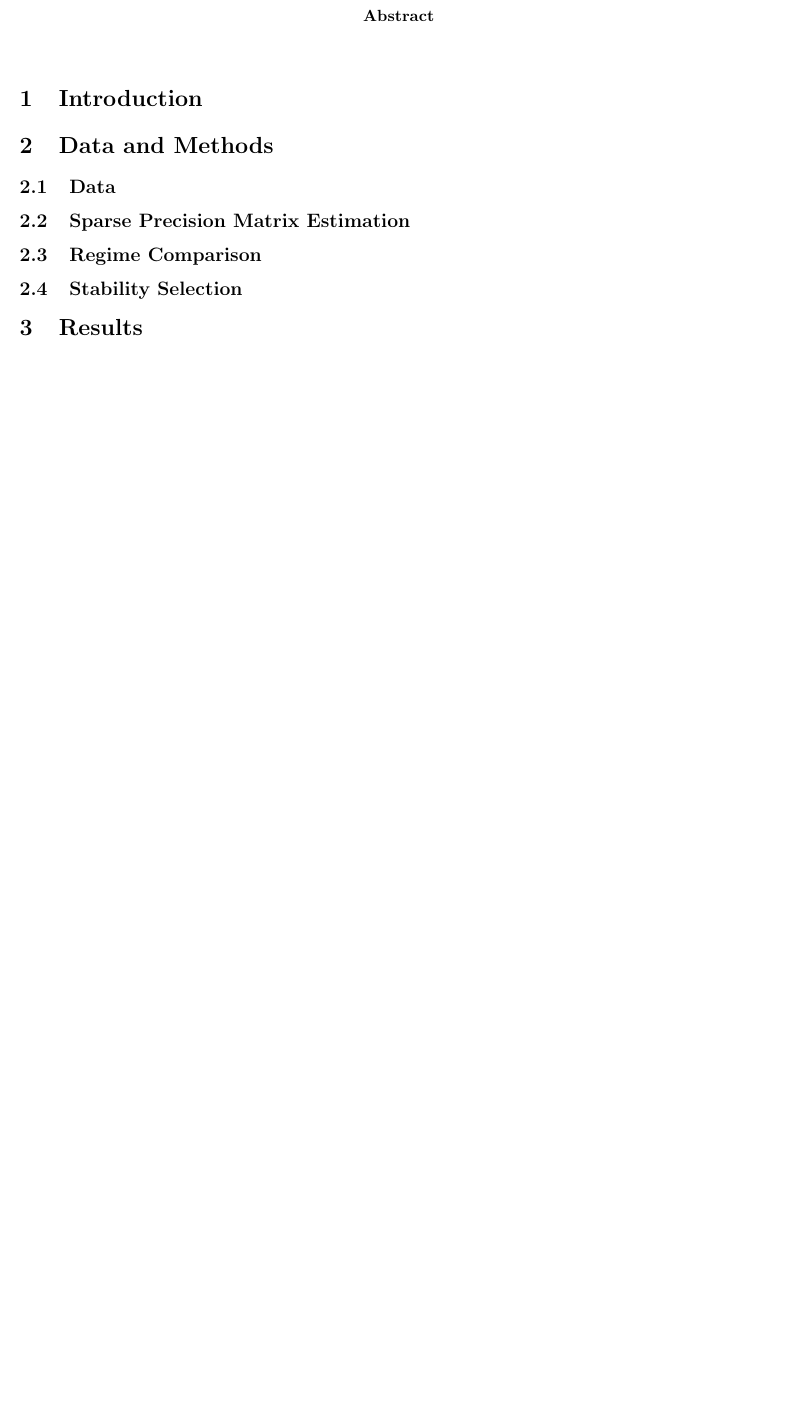
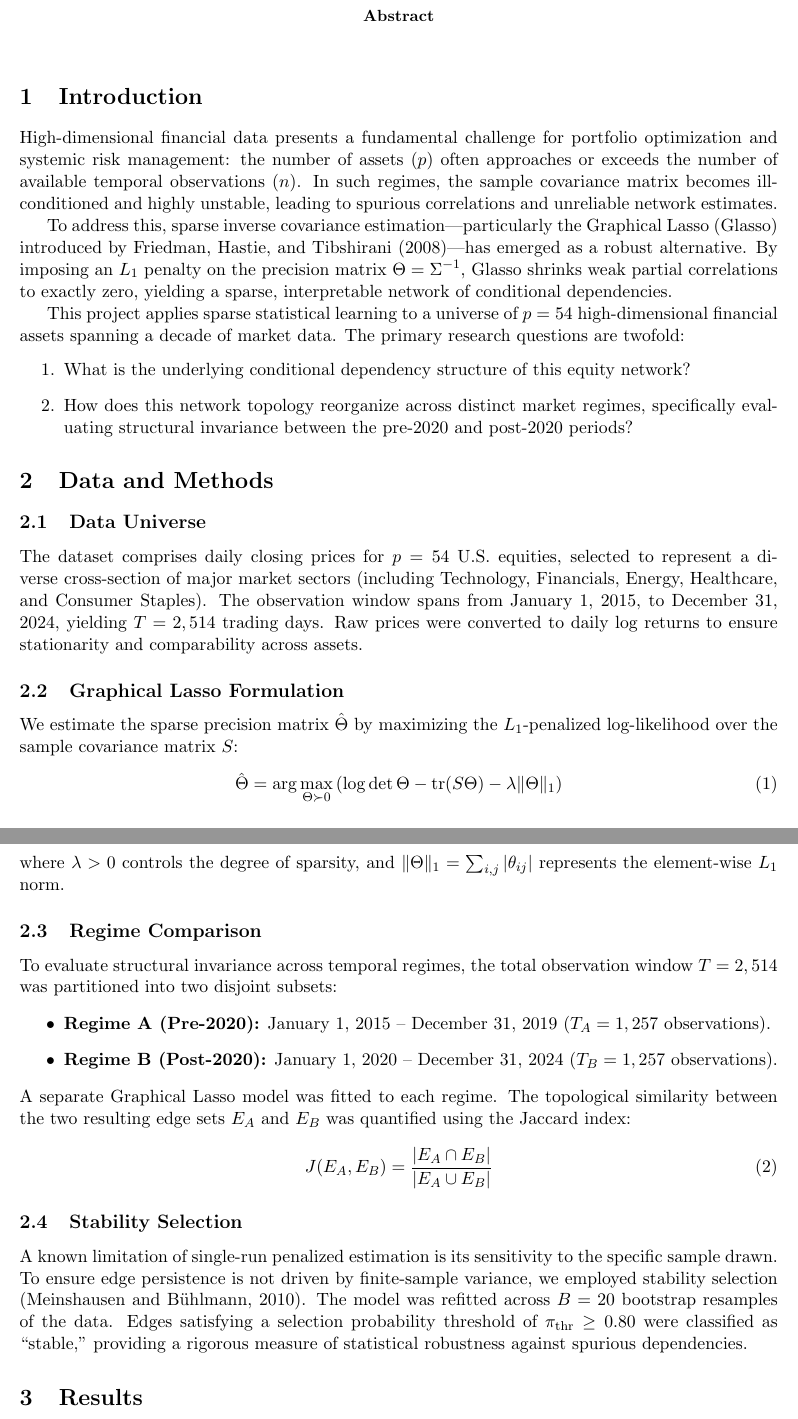
Before and after one commit to MahimaIslam02/sparse-financial-networks, a LaTeX paper (report/report.tex): part of page 1 of 3 before the commit and two parts of pages 1 and 2 of 4 after it, the two joined at a grey line, cut so that both start at the same text, the shorter picture padded with empty space. Compiled offline with pdfLaTeX.

Commit message:
Enhance introduction and methods for sparse estimation
Revised introduction and methodology sections to provide a detailed explanation of sparse estimation in high-dimensional financial data, including the Graphical Lasso approach and data specifics.

```diff
--- a/report/report.tex
+++ b/report/report.tex
@@ -20,36 +20,40 @@ A Preliminary Study of Conditional Dependency Networks}
 \end{abstract}
 
 \section{Introduction}
-% TODO: Why sparse estimation matters for high-dimensional financial data.
-% - The curse of dimensionality: when the number of assets p is comparable to
-%   or exceeds the number of observations n, the sample covariance matrix is
-%   ill-conditioned or singular.
-% - Sparsity assumption: most pairs of assets are conditionally independent
-%   given the rest -- economically plausible (most companies don't directly
-%   drive each other once broad market/sector factors are accounted for).
-% - Cite 4-6 papers from your Week 1 literature scan here, e.g. \citep{key1}.
-% - State your research question explicitly at the end of this section.
+High-dimensional financial data presents a fundamental challenge for portfolio optimization and systemic risk management: the number of assets ($p$) often approaches or exceeds the number of available temporal observations ($n$). In such regimes, the sample covariance matrix becomes ill-conditioned and highly unstable, leading to spurious correlations and unreliable network estimates.
+
+To address this, sparse inverse covariance estimation—particularly the Graphical Lasso (Glasso) introduced by Friedman, Hastie, and Tibshirani (2008)—has emerged as a robust alternative. By imposing an $L_1$ penalty on the precision matrix $\Theta = \Sigma^{-1}$, Glasso shrinks weak partial correlations to exactly zero, yielding a sparse, interpretable network of conditional dependencies.
+
+This project applies sparse statistical learning to a universe of $p = 54$ high-dimensional financial assets spanning a decade of market data. The primary research questions are twofold:
+\begin{enumerate}
+    \item What is the underlying conditional dependency structure of this equity network?
+    \item How does this network topology reorganize across distinct market regimes, specifically evaluating structural invariance between the pre-2020 and post-2020 periods?
+\end{enumerate}
 
 \section{Data and Methods}
+\subsection{Data Universe}
+The dataset comprises daily closing prices for $p = 54$ U.S. equities, selected to represent a diverse cross-section of major market sectors (including Technology, Financials, Energy, Healthcare, and Consumer Staples). The observation window spans from January 1, 2015, to December 31, 2024, yielding $T = 2,514$ trading days. Raw prices were converted to daily log returns to ensure stationarity and comparability across assets.
 
-\subsection{Data}
-% TODO: ticker universe, source (Yahoo Finance), date range, frequency,
-% missing-data handling. Reference Table~\ref{tab:summary} if you add one.
-
-\subsection{Sparse Precision Matrix Estimation}
-% TODO: Define the Graphical Lasso objective:
-% \[
-%   \hat{\Theta} = \arg\max_{\Theta \succ 0} \; \log\det\Theta -
-%   \mathrm{tr}(S\Theta) - \lambda \|\Theta\|_1
-% \]
-% where $S$ is the sample covariance matrix and $\lambda$ controls sparsity.
-% Explain the cross-validation procedure used to select $\lambda$.
+\subsection{Graphical Lasso Formulation}
+We estimate the sparse precision matrix $\hat{\Theta}$ by maximizing the $L_1$-penalized log-likelihood over the sample covariance matrix $S$:
+\begin{equation}
+\hat{\Theta} = \arg\max_{\Theta \succ 0} \left( \log \det \Theta - \text{tr}(S\Theta) - \lambda \|\Theta\|_1 \right)
+\end{equation}
+where $\lambda > 0$ controls the degree of sparsity, and $\|\Theta\|_1 = \sum_{i,j} |\theta_{ij}|$ represents the element-wise $L_1$ norm.
 
 \subsection{Regime Comparison}
-% TODO: describe the two (or more) time windows compared and why they were chosen.
+To evaluate structural invariance across temporal regimes, the total observation window $T = 2,514$ was partitioned into two disjoint subsets:
+\begin{itemize}
+    \item \textbf{Regime A (Pre-2020):} January 1, 2015 -- December 31, 2019 ($T_A = 1,257$ observations).
+    \item \textbf{Regime B (Post-2020):} January 1, 2020 -- December 31, 2024 ($T_B = 1,257$ observations).
+\end{itemize}
+A separate Graphical Lasso model was fitted to each regime. The topological similarity between the two resulting edge sets $E_A$ and $E_B$ was quantified using the Jaccard index:
+\begin{equation}
+J(E_A, E_B) = \frac{|E_A \cap E_B|}{|E_A \cup E_B|}
+\end{equation}
 
 \subsection{Stability Selection}
-% TODO: describe the bootstrap resampling procedure and the stability threshold used.
+A known limitation of single-run penalized estimation is its sensitivity to the specific sample drawn. To ensure edge persistence is not driven by finite-sample variance, we employed stability selection (Meinshausen and Bühlmann, 2010). The model was refitted across $B = 20$ bootstrap resamples of the data. Edges satisfying a selection probability threshold of $\pi_{\text{thr}} \ge 0.80$ were classified as ``stable,'' providing a rigorous measure of statistical robustness against spurious dependencies.
 
 \section{Results}
 
```
